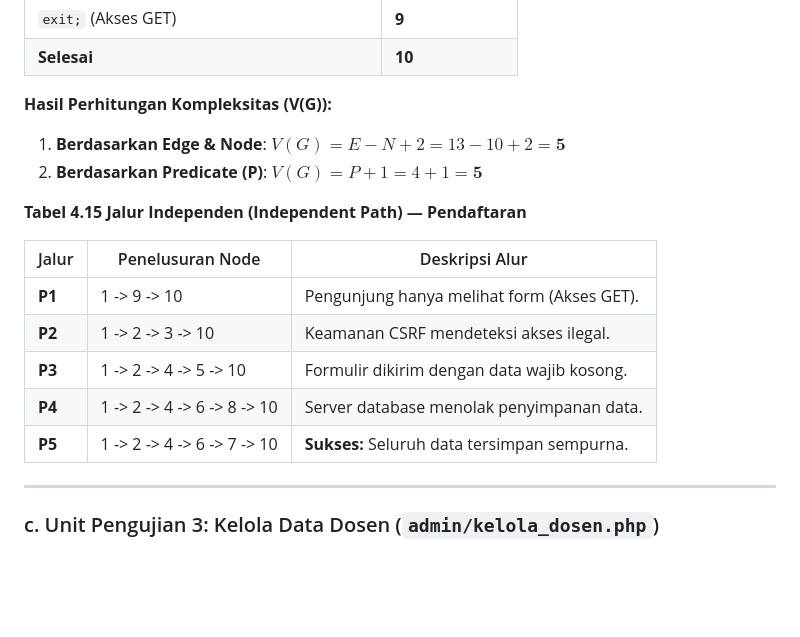
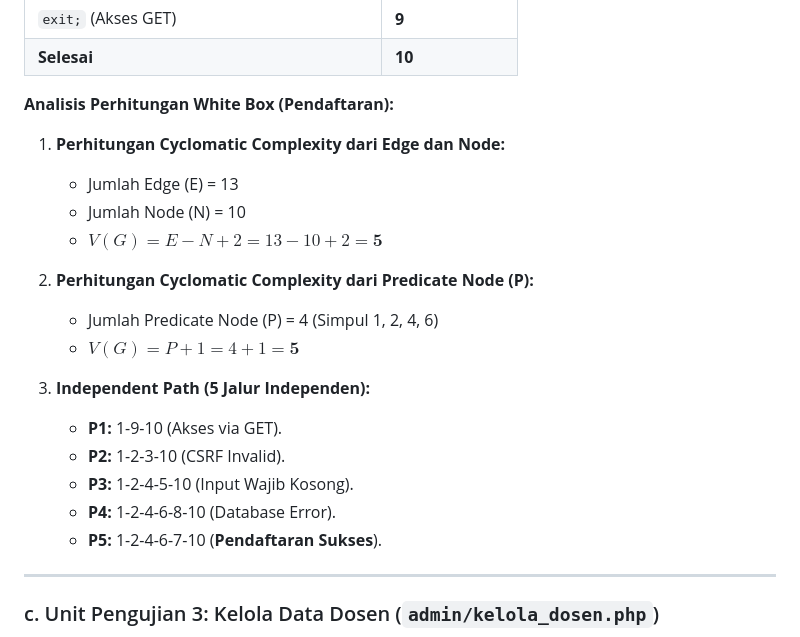
Before and after one commit to arbain-dev/Web_fikom, a Markdown page: docs/07_PENGUJIAN_WHITE_BOX.md, the part around one of its changes. GitHub-like rendering; blank space fills up the shorter version.

```diff
--- a/docs/07_PENGUJIAN_WHITE_BOX.md
+++ b/docs/07_PENGUJIAN_WHITE_BOX.md
@@ -86,19 +90,23 @@ Analisis dilakukan pada pengiriman data formulir registrasi mahasiswa baru.
 | `exit;` (Akses GET) | **9** |
 | **Selesai** | **10** |
 
-**Hasil Perhitungan Kompleksitas (V(G)):**
-1.  **Berdasarkan Edge & Node**: $V(G) = E - N + 2 = 13 - 10 + 2 = \mathbf{5}$
-2.  **Berdasarkan Predicate (P)**: $V(G) = P + 1 = 4 + 1 = \mathbf{5}$
+**Analisis Perhitungan White Box (Pendaftaran):**
 
-**Tabel 4.15 Jalur Independen (Independent Path) — Pendaftaran**
+1.  **Perhitungan Cyclomatic Complexity dari Edge dan Node:**
+    -   Jumlah Edge (E) = 13
+    -   Jumlah Node (N) = 10
+    -   $V(G) = E - N + 2 = 13 - 10 + 2 = \mathbf{5}$
 
-| Jalur | Penelusuran Node | Deskripsi Alur |
-|-------|------------------|----------------|
-| **P1** | 1 -> 9 -> 10 | Pengunjung hanya melihat form (Akses GET). |
-| **P2** | 1 -> 2 -> 3 -> 10 | Keamanan CSRF mendeteksi akses ilegal. |
-| **P3** | 1 -> 2 -> 4 -> 5 -> 10 | Formulir dikirim dengan data wajib kosong. |
-| **P4** | 1 -> 2 -> 4 -> 6 -> 8 -> 10 | Server database menolak penyimpanan data. |
-| **P5** | 1 -> 2 -> 4 -> 6 -> 7 -> 10 | **Sukses:** Seluruh data tersimpan sempurna. |
+2.  **Perhitungan Cyclomatic Complexity dari Predicate Node (P):**
+    -   Jumlah Predicate Node (P) = 4 (Simpul 1, 2, 4, 6)
+    -   $V(G) = P + 1 = 4 + 1 = \mathbf{5}$
+
+3.  **Independent Path (5 Jalur Independen):**
+    -   **P1:** 1-9-10 (Akses via GET).
+    -   **P2:** 1-2-3-10 (CSRF Invalid).
+    -   **P3:** 1-2-4-5-10 (Input Wajib Kosong).
+    -   **P4:** 1-2-4-6-8-10 (Database Error).
+    -   **P5:** 1-2-4-6-7-10 (**Pendaftaran Sukses**).
 
 ---
 
```
Also changed, not shown: other parts of docs/07_PENGUJIAN_WHITE_BOX.md (+33 -25 lines).
